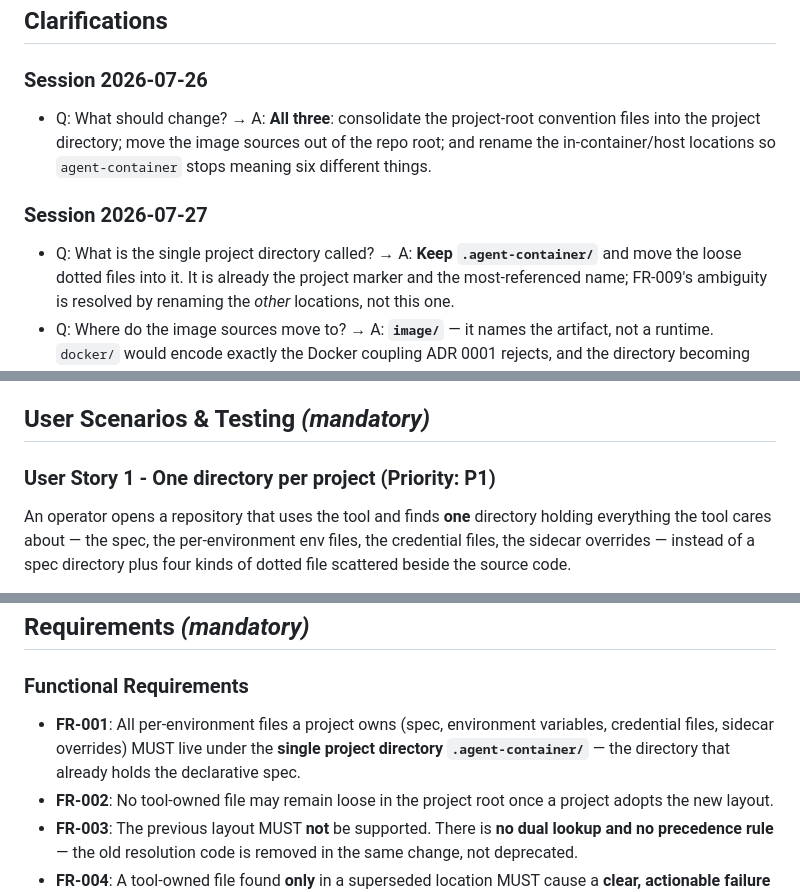
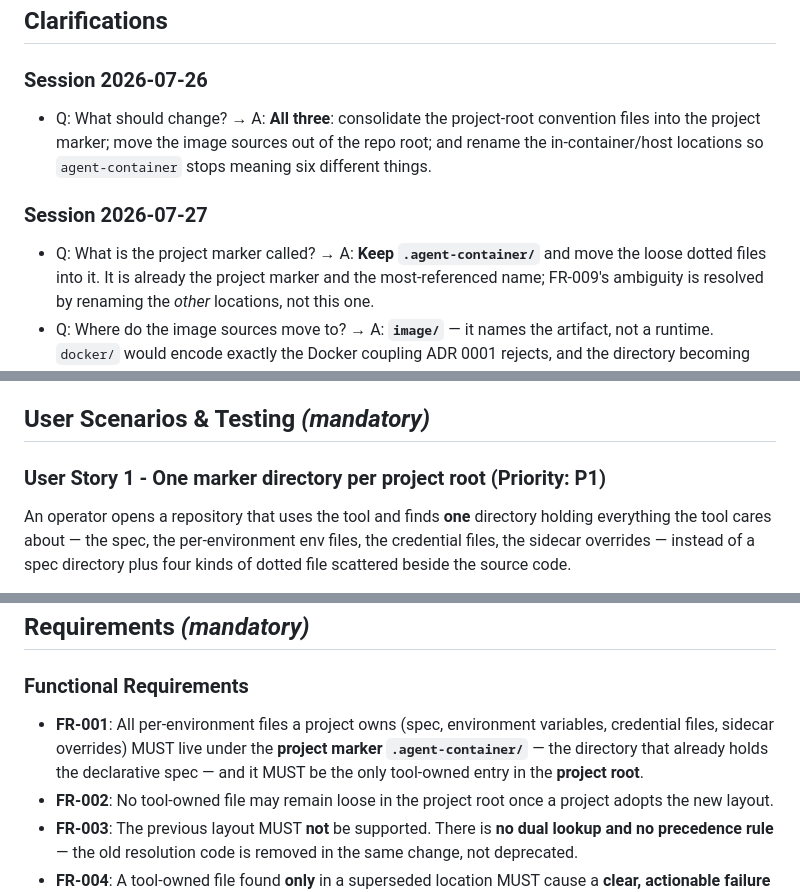
Before and after one commit to ondrasek/agent-container, a Markdown page: specs/011-filesystem-layout/spec.md, 3 parts joined by grey strips. Rendered like a GitHub page.

```diff
--- a/specs/011-filesystem-layout/spec.md
+++ b/specs/011-filesystem-layout/spec.md
@@ -49,12 +51,12 @@ obvious home**, without changing what the tool *does*.
 ### Session 2026-07-26
 
 - Q: What should change? → A: **All three**: consolidate the project-root convention files
-  into the project directory; move the image sources out of the repo root; and rename the
+  into the project marker; move the image sources out of the repo root; and rename the
   in-container/host locations so `agent-container` stops meaning six different things.
 
 ### Session 2026-07-27
 
-- Q: What is the single project directory called? → A: **Keep `.agent-container/`** and move
+- Q: What is the project marker called? → A: **Keep `.agent-container/`** and move
   the loose dotted files into it. It is already the project marker and the most-referenced
   name; FR-009's ambiguity is resolved by renaming the *other* locations, not this one.
 - Q: Where do the image sources move to? → A: **`image/`** — it names the artifact, not a
@@ -70,7 +72,7 @@ obvious home**, without changing what the tool *does*.
 
 ## User Scenarios & Testing *(mandatory)*
 
-### User Story 1 - One directory per project (Priority: P1)
+### User Story 1 - One marker directory per project root (Priority: P1)
 
 An operator opens a repository that uses the tool and finds **one** directory holding
 everything the tool cares about — the spec, the per-environment env files, the credential
@@ -177,8 +179,9 @@ confirm the documentation shows one authoritative map with no stale names.
 ### Functional Requirements
 
 - **FR-001**: All per-environment files a project owns (spec, environment variables,
-  credential files, sidecar overrides) MUST live under the **single project directory
-  `.agent-container/`** — the directory that already holds the declarative spec.
+  credential files, sidecar overrides) MUST live under the **project marker
+  `.agent-container/`** — the directory that already holds the declarative spec — and it MUST
+  be the only tool-owned entry in the **project root**.
 - **FR-002**: No tool-owned file may remain loose in the project root once a project adopts
   the new layout.
 - **FR-003**: The previous layout MUST **not** be supported. There is **no dual lookup and no
```
Also changed, not shown: other parts of specs/011-filesystem-layout/spec.md (+23 -12 lines).
